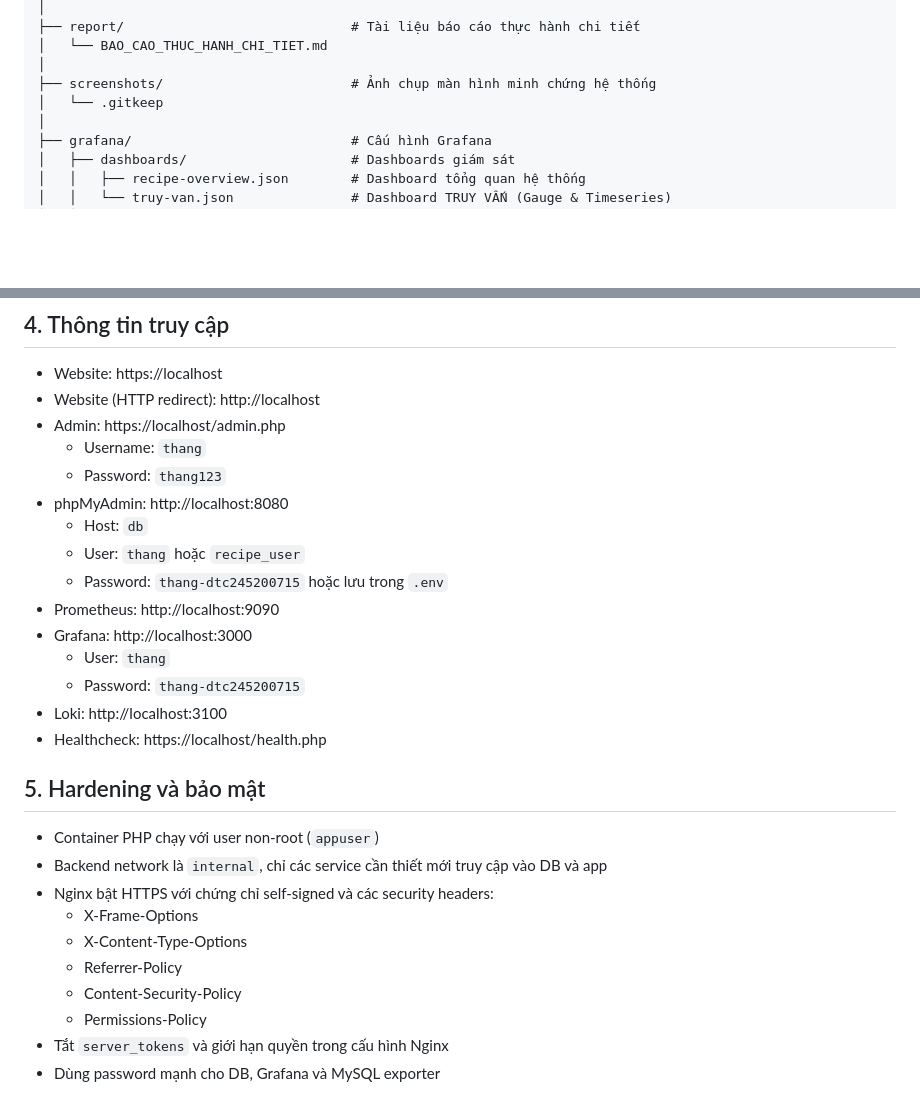
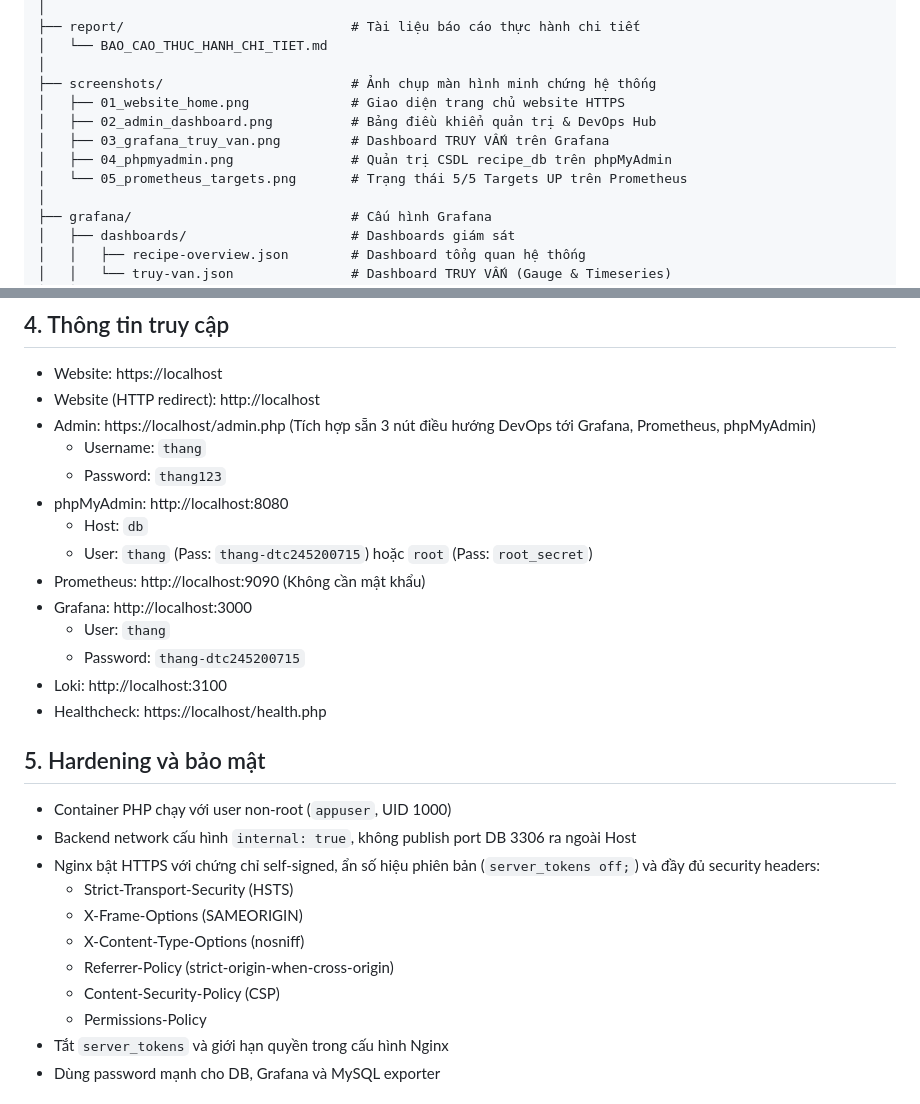
Before and after one commit to DTC245200715/recipe-devops-, a Markdown page: README.md, 2 parts joined by grey strips. Rendered like a GitHub page; blank space fills up the shorter version.

Commit message:
docs: cap nhat README dong bo danh sach screenshots va thiet lap bao mat moi

```diff
--- a/README.md
+++ b/README.md
@@ -48,7 +48,11 @@ recipe-devops/
 │   └── BAO_CAO_THUC_HANH_CHI_TIET.md
 │
 ├── screenshots/                        # Ảnh chụp màn hình minh chứng hệ thống
-│   └── .gitkeep
+│   ├── 01_website_home.png             # Giao diện trang chủ website HTTPS
+│   ├── 02_admin_dashboard.png          # Bảng điều khiển quản trị & DevOps Hub
+│   ├── 03_grafana_truy_van.png         # Dashboard TRUY VẤN trên Grafana
+│   ├── 04_phpmyadmin.png               # Quản trị CSDL recipe_db trên phpMyAdmin
+│   └── 05_prometheus_targets.png       # Trạng thái 5/5 Targets UP trên Prometheus
 │
 ├── grafana/                            # Cấu hình Grafana
 │   ├── dashboards/                     # Dashboards giám sát
@@ -110,14 +114,13 @@ docker compose ps
 
 - Website: https://localhost
 - Website (HTTP redirect): http://localhost
-- Admin: https://localhost/admin.php
+- Admin: https://localhost/admin.php (Tích hợp sẵn 3 nút điều hướng DevOps tới Grafana, Prometheus, phpMyAdmin)
   - Username: `thang`
   - Password: `thang123`
 - phpMyAdmin: http://localhost:8080
   - Host: `db`
-  - User: `thang` hoặc `recipe_user`
-  - Password: `thang-dtc245200715` hoặc lưu trong `.env`
-- Prometheus: http://localhost:9090
+  - User: `thang` (Pass: `thang-dtc245200715`) hoặc `root` (Pass: `root_secret`)
+- Prometheus: http://localhost:9090 (Không cần mật khẩu)
 - Grafana: http://localhost:3000
   - User: `thang`
   - Password: `thang-dtc245200715`
@@ -126,13 +129,14 @@ docker compose ps
 
 ## 5. Hardening và bảo mật
 
-- Container PHP chạy với user non-root (`appuser`)
-- Backend network là `internal`, chỉ các service cần thiết mới truy cập vào DB và app
-- Nginx bật HTTPS với chứng chỉ self-signed và các security headers:
-  - X-Frame-Options
-  - X-Content-Type-Options
-  - Referrer-Policy
-  - Content-Security-Policy
+- Container PHP chạy với user non-root (`appuser`, UID 1000)
+- Backend network cấu hình `internal: true`, không publish port DB 3306 ra ngoài Host
+- Nginx bật HTTPS với chứng chỉ self-signed, ẩn số hiệu phiên bản (`server_tokens off;`) và đầy đủ security headers:
+  - Strict-Transport-Security (HSTS)
+  - X-Frame-Options (SAMEORIGIN)
+  - X-Content-Type-Options (nosniff)
+  - Referrer-Policy (strict-origin-when-cross-origin)
+  - Content-Security-Policy (CSP)
   - Permissions-Policy
 - Tắt `server_tokens` và giới hạn quyền trong cấu hình Nginx
 - Dùng password mạnh cho DB, Grafana và MySQL exporter
```
